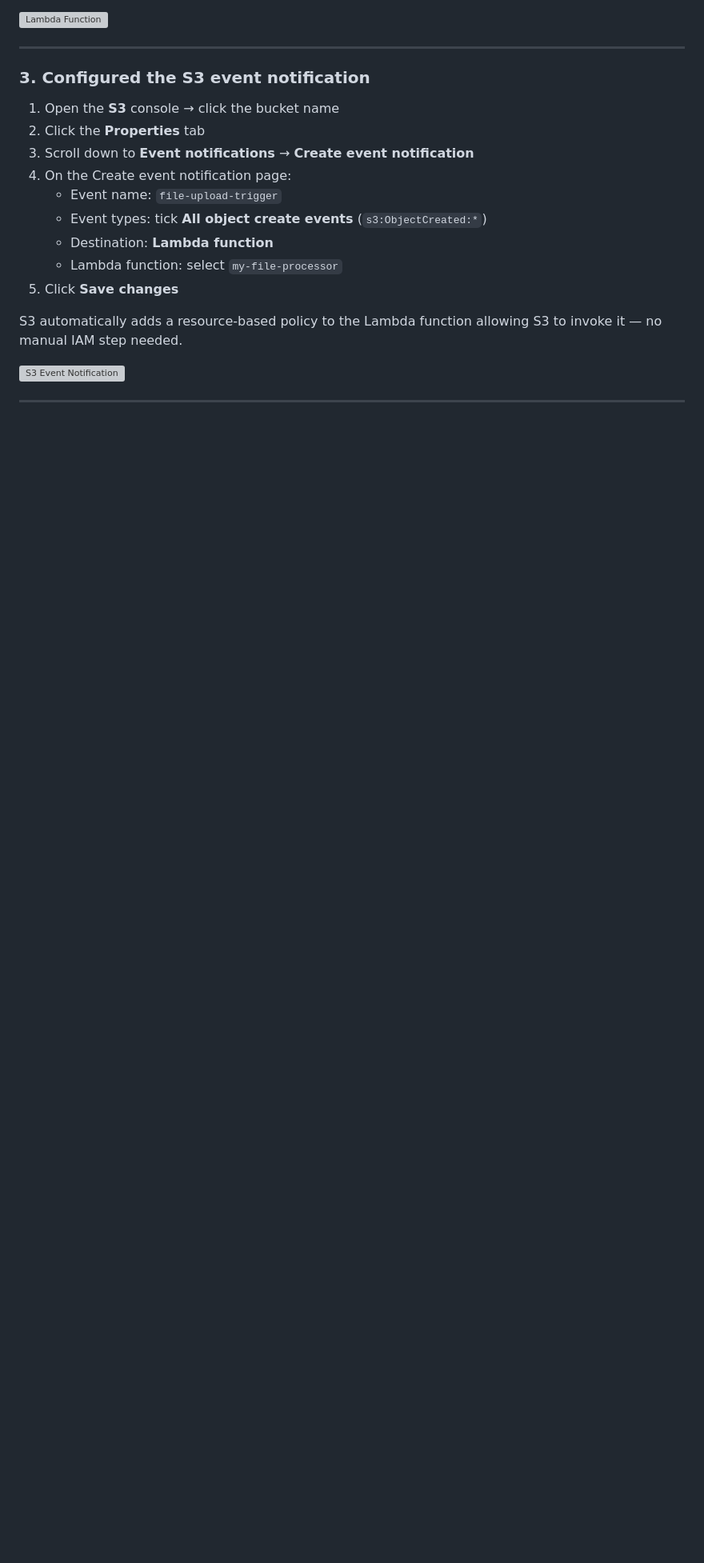
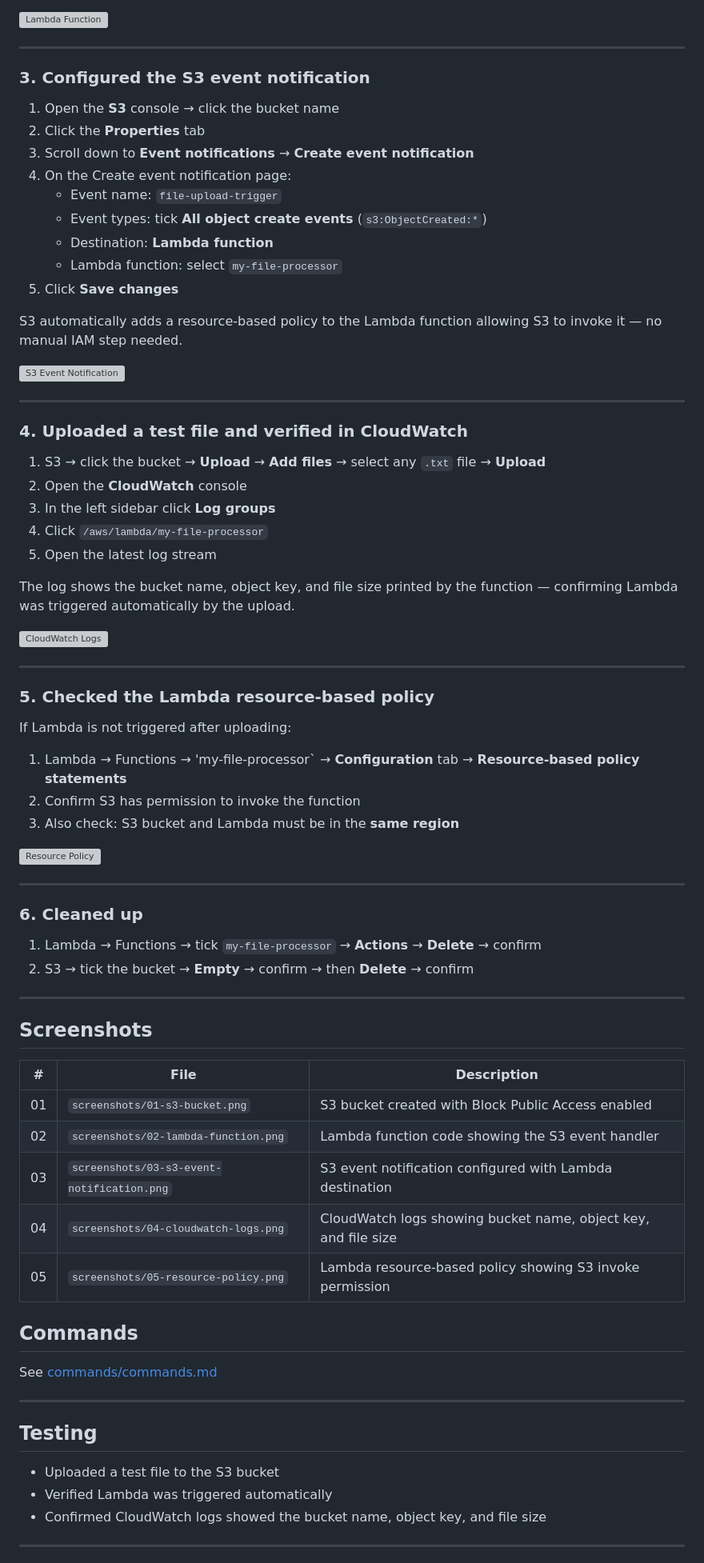
Before and after one commit to VishalSyntax/aws-cloudspace, a Markdown page: 15-s3-file-processing/README.md, the part around one of its changes. Shown at 80% size. Drawn GitHub-style; blank space fills up the shorter version; grey boxes are pictures that could not be loaded.

Commit message:
Improve README with detailed testing and security info

```diff
--- a/15-s3-file-processing/README.md
+++ b/15-s3-file-processing/README.md
@@ -103,3 +103,64 @@ S3 automatically adds a resource-based policy to the Lambda function allowing S3
 ![S3 Event Notification](./screenshots/03-s3-event-notification.png)
 
 ---
+
+
+### 4. Uploaded a test file and verified in CloudWatch
+
+1. S3 → click the bucket → **Upload** → **Add files** → select any `.txt` file → **Upload**
+2. Open the **CloudWatch** console
+3. In the left sidebar click **Log groups**
+4. Click `/aws/lambda/my-file-processor`
+5. Open the latest log stream
+
+The log shows the bucket name, object key, and file size printed by the function — confirming Lambda was triggered automatically by the upload.
+
+
+![CloudWatch Logs](./screenshots/04-cloudwatch-logs.png)
+
+---
+
+### 5. Checked the Lambda resource-based policy
+
+If Lambda is not triggered after uploading:
+
+1. Lambda → Functions → 'my-file-processor` → **Configuration** tab → **Resource-based policy statements**
+2. Confirm S3 has permission to invoke the function
+3. Also check: S3 bucket and Lambda must be in the **same region**
+
+
+![Resource Policy](./screenshots/05-resource-policy.png)
+
+---
+
+### 6. Cleaned up
+
+1. Lambda → Functions → tick `my-file-processor` → **Actions** → **Delete** → confirm
+2. S3 → tick the bucket → **Empty** → confirm → then **Delete** → confirm
+
+---
+
+## Screenshots
+
+| # | File | Description |
+|---|------|-------------|
+| 01 | `screenshots/01-s3-bucket.png` | S3 bucket created with Block Public Access enabled |
+| 02 | `screenshots/02-lambda-function.png` | Lambda function code showing the S3 event handler |
+| 03 | `screenshots/03-s3-event-notification.png` | S3 event notification configured with Lambda destination |
+| 04 | `screenshots/04-cloudwatch-logs.png` | CloudWatch logs showing bucket name, object key, and file size |
+| 05 | `screenshots/05-resource-policy.png` | Lambda resource-based policy showing S3 invoke permission |
+
+## Commands
+
+See [commands/commands.md](./commands/commands.md)
+
+---
+
+## Testing
+
+- Uploaded a test file to the S3 bucket
+- Verified Lambda was triggered automatically
+- Confirmed CloudWatch logs showed the bucket name, object key, and file size
+
+---
+
```
Also changed, not shown: other parts of 15-s3-file-processing/README.md (+32 -0 lines).
